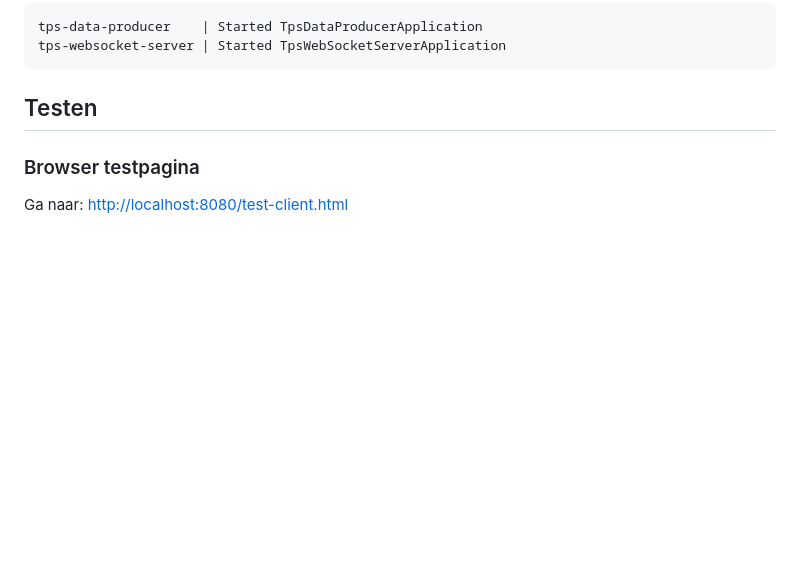
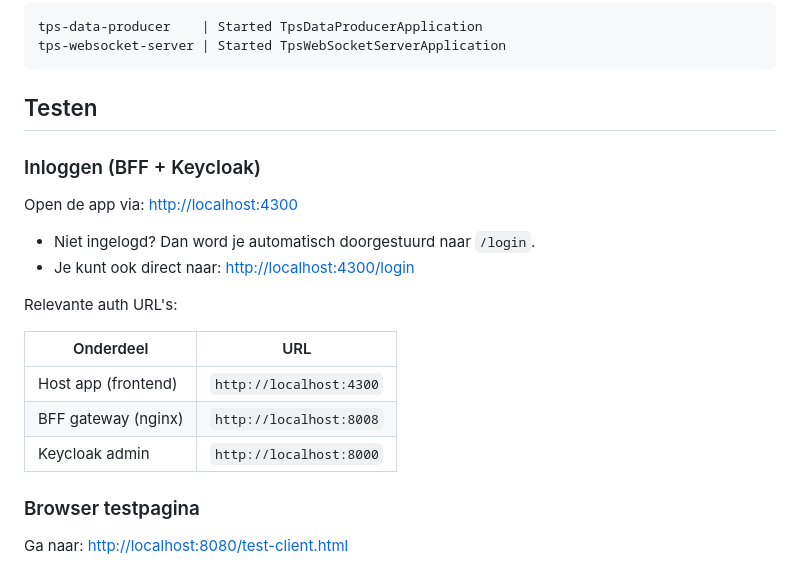
Before and after one commit to petereijgermans11/kafka-websockets-springboot-bff, a Markdown page: README.md, the part around the change. GitHub-like rendering; blank space fills up the shorter version.

````diff
--- a/README.md
+++ b/README.md
@@ -47,6 +47,21 @@ tps-websocket-server | Started TpsWebSocketServerApplication
 ```
 
 ## Testen
+
+### Inloggen (BFF + Keycloak)
+
+Open de app via: [http://localhost:4300](http://localhost:4300)
+
+- Niet ingelogd? Dan word je automatisch doorgestuurd naar `/login`.
+- Je kunt ook direct naar: [http://localhost:4300/login](http://localhost:4300/login)
+
+Relevante auth URL's:
+
+| Onderdeel | URL |
+|-----------|-----|
+| Host app (frontend) | `http://localhost:4300` |
+| BFF gateway (nginx) | `http://localhost:8008` |
+| Keycloak admin | `http://localhost:8000` |
 
 ### Browser testpagina
 
````
